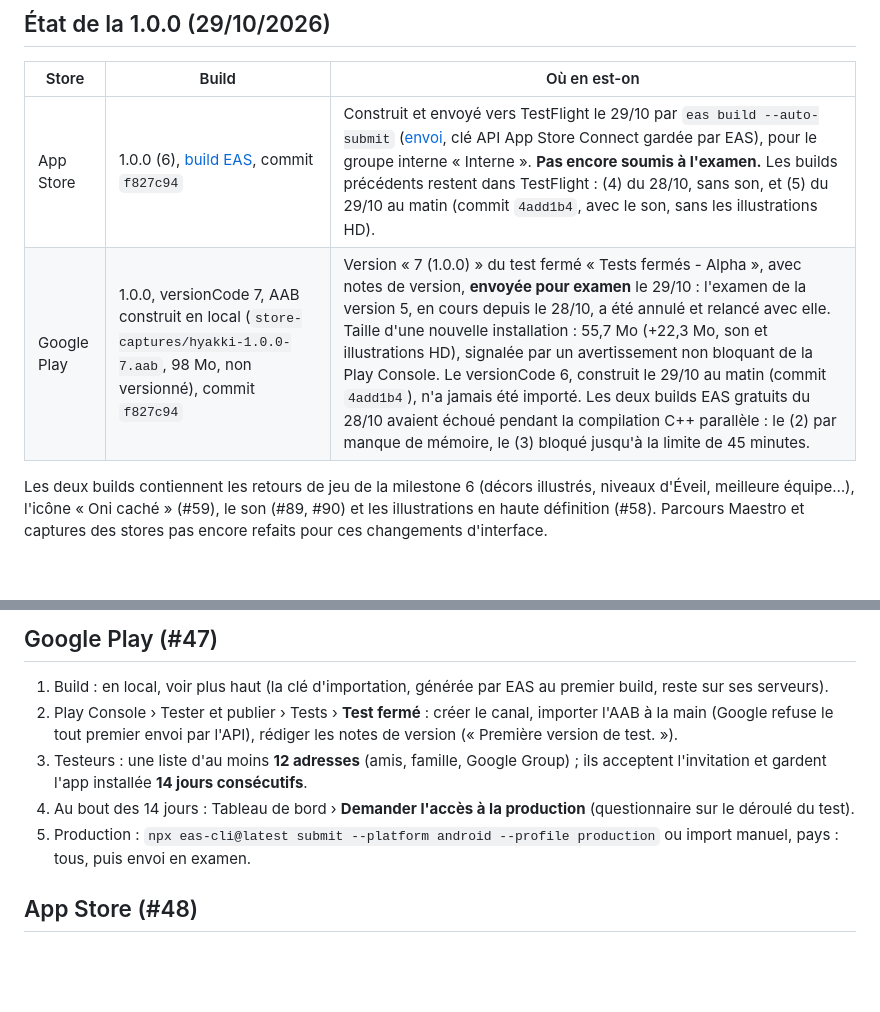
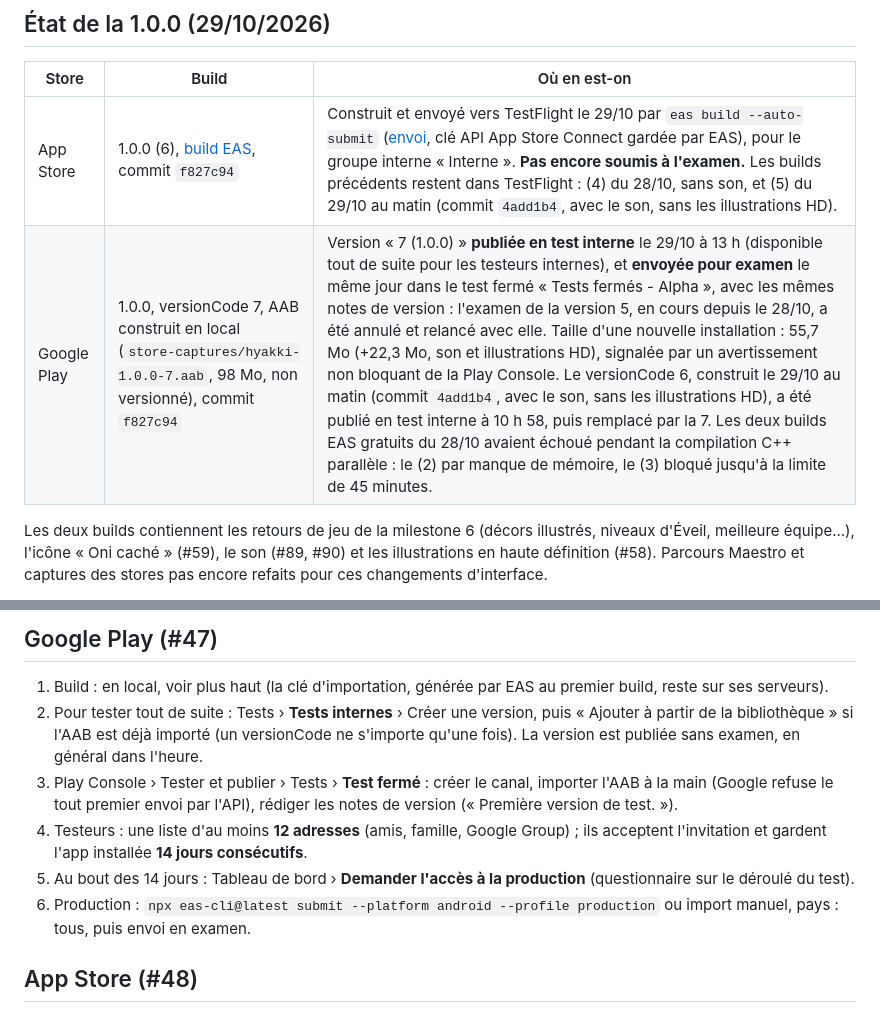
Before and after one commit to YannVogel/hyakki, a Markdown page: docs/store/publication.md, 2 parts joined by grey strips. Drawn GitHub-style; blank space fills up the shorter version.

Commit message:
docs(store): consigne les versions Android 6 et 7 en test interne
Correction : le versionCode 6 n'était pas « jamais importé », il a été
publié en test interne le 29/10 à 10 h 58. La 7 l'y remplace depuis
13 h, en plus de son examen dans le test fermé. La procédure Google Play
décrit le test interne pour essayer une version tout de suite, et
rappelle de reprendre l'AAB dans la bibliothèque (un versionCode ne
s'importe qu'une fois).

Co-Authored-By: Claude Opus 5.5 <noreply@anthropic.com>

```diff
--- a/docs/store/publication.md
+++ b/docs/store/publication.md
@@ -19,7 +19,7 @@ Procédure pour publier Hyakki sur Google Play (#47) et l'App Store (#48). Les b
 | Store | Build | Où en est-on |
 |---|---|---|
 | App Store | 1.0.0 (6), [build EAS](https://expo.dev/accounts/yannvogel/projects/hyakki/builds/9abe1af4-6bec-407e-a701-647ef93b3d54), commit `f827c94` | Construit et envoyé vers TestFlight le 29/10 par `eas build --auto-submit` ([envoi](https://expo.dev/accounts/yannvogel/projects/hyakki/submissions/ae90104e-81ba-4208-8c5b-41c258a0a02f), clé API App Store Connect gardée par EAS), pour le groupe interne « Interne ». **Pas encore soumis à l'examen.** Les builds précédents restent dans TestFlight : (4) du 28/10, sans son, et (5) du 29/10 au matin (commit `4add1b4`, avec le son, sans les illustrations HD). |
-| Google Play | 1.0.0, versionCode 7, AAB construit en local (`store-captures/hyakki-1.0.0-7.aab`, 98 Mo, non versionné), commit `f827c94` | Version « 7 (1.0.0) » du test fermé « Tests fermés - Alpha », avec notes de version, **envoyée pour examen** le 29/10 : l'examen de la version 5, en cours depuis le 28/10, a été annulé et relancé avec elle. Taille d'une nouvelle installation : 55,7 Mo (+22,3 Mo, son et illustrations HD), signalée par un avertissement non bloquant de la Play Console. Le versionCode 6, construit le 29/10 au matin (commit `4add1b4`), n'a jamais été importé. Les deux builds EAS gratuits du 28/10 avaient échoué pendant la compilation C++ parallèle : le (2) par manque de mémoire, le (3) bloqué jusqu'à la limite de 45 minutes. |
+| Google Play | 1.0.0, versionCode 7, AAB construit en local (`store-captures/hyakki-1.0.0-7.aab`, 98 Mo, non versionné), commit `f827c94` | Version « 7 (1.0.0) » **publiée en test interne** le 29/10 à 13 h (disponible tout de suite pour les testeurs internes), et **envoyée pour examen** le même jour dans le test fermé « Tests fermés - Alpha », avec les mêmes notes de version : l'examen de la version 5, en cours depuis le 28/10, a été annulé et relancé avec elle. Taille d'une nouvelle installation : 55,7 Mo (+22,3 Mo, son et illustrations HD), signalée par un avertissement non bloquant de la Play Console. Le versionCode 6, construit le 29/10 au matin (commit `4add1b4`, avec le son, sans les illustrations HD), a été publié en test interne à 10 h 58, puis remplacé par la 7. Les deux builds EAS gratuits du 28/10 avaient échoué pendant la compilation C++ parallèle : le (2) par manque de mémoire, le (3) bloqué jusqu'à la limite de 45 minutes. |
 
 Les deux builds contiennent les retours de jeu de la milestone 6 (décors illustrés, niveaux d'Éveil, meilleure équipe…), l'icône « Oni caché » (#59), le son (#89, #90) et les illustrations en haute définition (#58). Parcours Maestro et captures des stores pas encore refaits pour ces changements d'interface.
 
@@ -34,10 +34,11 @@ Compter une vingtaine de minutes de compilation. Le fichier AAB (environ 100 Mo
 ## Google Play (#47)
 
 1. Build : en local, voir plus haut (la clé d'importation, générée par EAS au premier build, reste sur ses serveurs).
-2. Play Console › Tester et publier › Tests › **Test fermé** : créer le canal, importer l'AAB à la main (Google refuse le tout premier envoi par l'API), rédiger les notes de version (« Première version de test. »).
-3. Testeurs : une liste d'au moins **12 adresses** (amis, famille, Google Group) ; ils acceptent l'invitation et gardent l'app installée **14 jours consécutifs**.
-4. Au bout des 14 jours : Tableau de bord › **Demander l'accès à la production** (questionnaire sur le déroulé du test).
-5. Production : `npx eas-cli@latest submit --platform android --profile production` ou import manuel, pays : tous, puis envoi en examen.
+2. Pour tester tout de suite : Tests › **Tests internes** › Créer une version, puis « Ajouter à partir de la bibliothèque » si l'AAB est déjà importé (un versionCode ne s'importe qu'une fois). La version est publiée sans examen, en général dans l'heure.
+3. Play Console › Tester et publier › Tests › **Test fermé** : créer le canal, importer l'AAB à la main (Google refuse le tout premier envoi par l'API), rédiger les notes de version (« Première version de test. »).
+4. Testeurs : une liste d'au moins **12 adresses** (amis, famille, Google Group) ; ils acceptent l'invitation et gardent l'app installée **14 jours consécutifs**.
+5. Au bout des 14 jours : Tableau de bord › **Demander l'accès à la production** (questionnaire sur le déroulé du test).
+6. Production : `npx eas-cli@latest submit --platform android --profile production` ou import manuel, pays : tous, puis envoi en examen.
 
 ## App Store (#48)
 
```
Also changed, not shown: docs/PROGRESS.md (+1 -1 lines).
